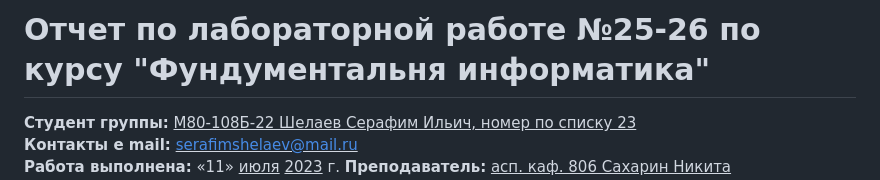
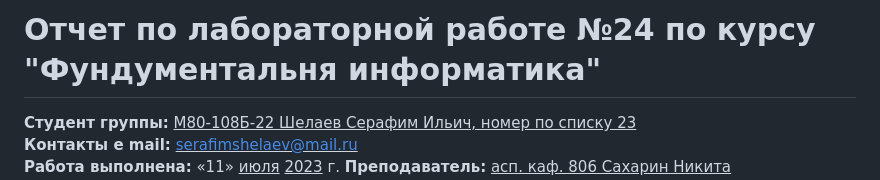
Before and after one commit to mai-806-1st-year/fundamentals-of-computer-science-suleisman, a Markdown page: lab24/README.md, the part around the change. GitHub-like rendering.

```diff
--- a/lab24/README.md
+++ b/lab24/README.md
@@ -1,4 +1,4 @@
-# Отчет по лабораторной работе №25-26 по курсу "Фундументальня информатика"
+# Отчет по лабораторной работе №24 по курсу "Фундументальня информатика"
 <b>Студент группы:</b> <ins>М80-108Б-22 Шелаев Серафим Ильич, номер по списку 23</ins>
 <b>Контакты e mail:</b> <ins>serafimshelaev@mail.ru</ins>
 <b>Работа выполнена:</b> «11» <ins>июля</ins> <ins>2023</ins> г.
```
